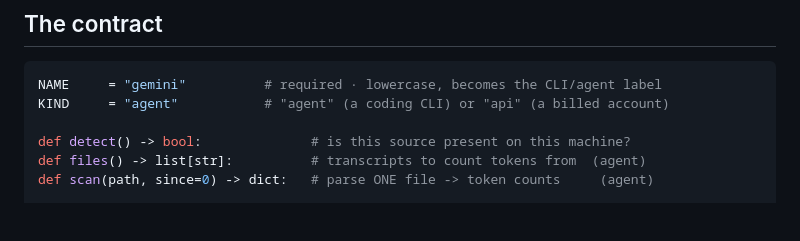
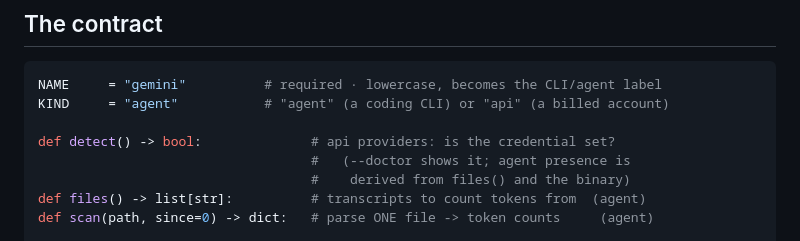
Before and after one commit to omnigauge/omnigauge, a Markdown page: providers/README.md, the part around the change. Drawn GitHub-style; blank space fills up the shorter version.

```diff
--- a/providers/README.md
+++ b/providers/README.md
@@ -10,7 +10,9 @@ OmniGauge finds it.
 NAME     = "gemini"          # required · lowercase, becomes the CLI/agent label
 KIND     = "agent"           # "agent" (a coding CLI) or "api" (a billed account)
 
-def detect() -> bool:              # is this source present on this machine?
+def detect() -> bool:              # api providers: is the credential set?
+                                   #   (--doctor shows it; agent presence is
+                                   #    derived from files() and the binary)
 def files() -> list[str]:          # transcripts to count tokens from  (agent)
 def scan(path, since=0) -> dict:   # parse ONE file -> token counts     (agent)
 
```
Also changed, not shown: README.md (+33 -31 lines).
